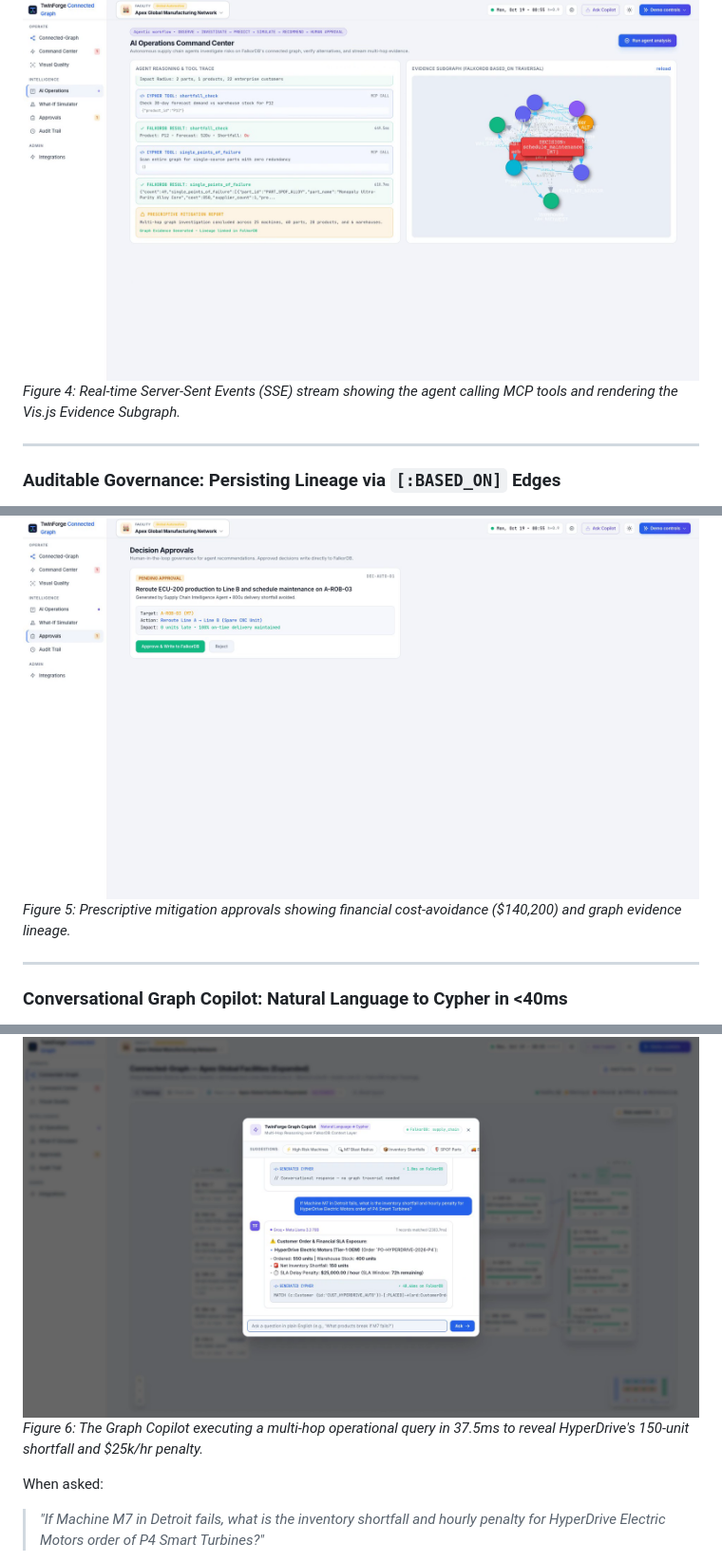
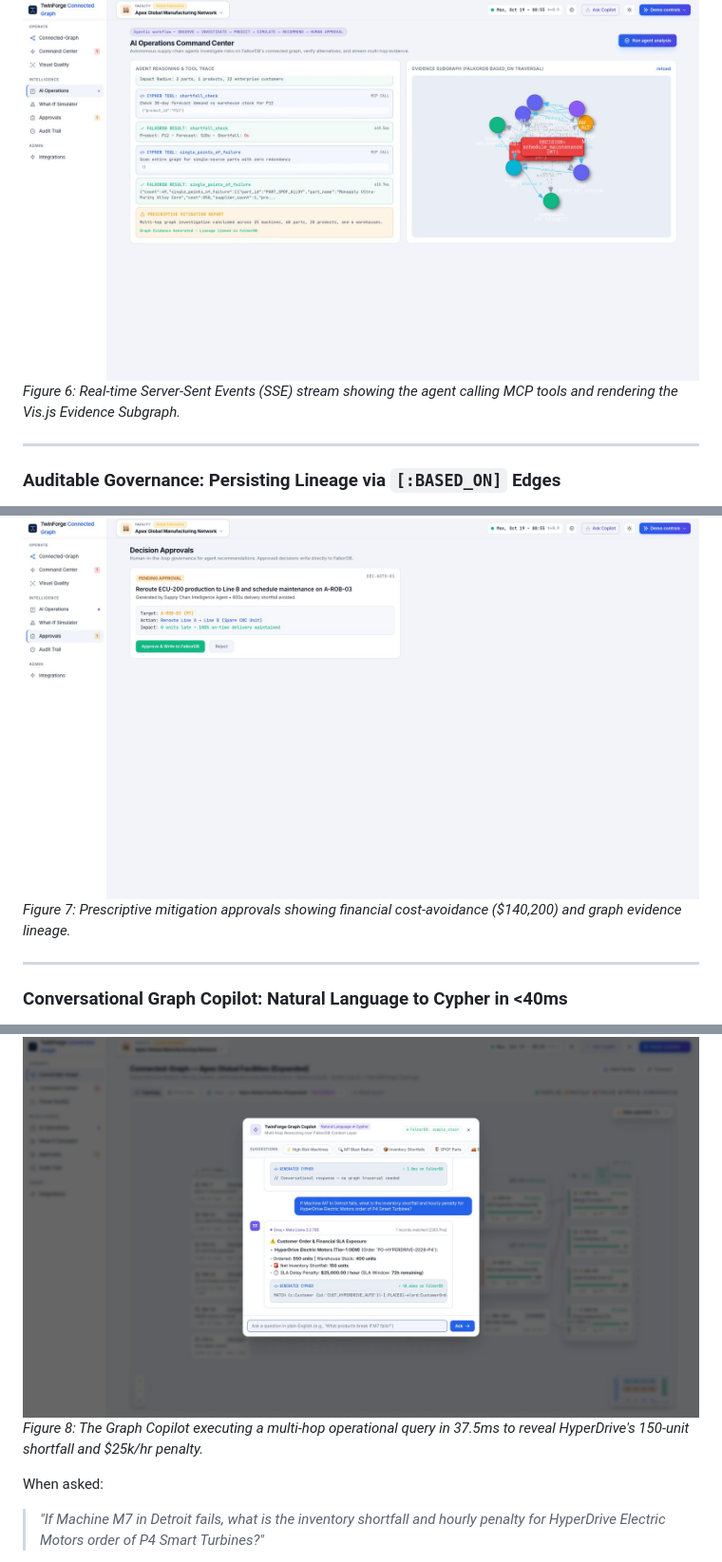
Before and after one commit to chiraghs/Graph-Hacks-Agents-That-Act-on-Connected-Data, a Markdown page: MEDIUM_BLOG.md, 3 parts joined by grey strips. Shown: that part at 95% size. GitHub-like rendering.

```diff
--- a/MEDIUM_BLOG.md
+++ b/MEDIUM_BLOG.md
@@ -137,7 +143,7 @@ At the same time, machine `M12` shows a **88% failure risk** (breakdown in 4 day
 * **The agent explicitly clears the alert with zero production downtime.**
 
 ![Autonomous Agent Live Investigation Console](assets/blog/05_autonomous_agent_investigation.png)
-*Figure 4: Real-time Server-Sent Events (SSE) stream showing the agent calling MCP tools and rendering the Vis.js Evidence Subgraph.*
+*Figure 6: Real-time Server-Sent Events (SSE) stream showing the agent calling MCP tools and rendering the Vis.js Evidence Subgraph.*
 
 ---
 
@@ -165,7 +171,7 @@ CREATE (d)-[:BASED_ON]->(target)
 Now, plant managers can click any historical decision and visually inspect the exact `Machine`, `Part`, `Product`, `Warehouse`, and `Customer` nodes that justified that action.
 
 ![Prescriptive Approvals and Audit Lineage](assets/blog/07_prescriptive_approvals.png)
-*Figure 5: Prescriptive mitigation approvals showing financial cost-avoidance ($140,200) and graph evidence lineage.*
+*Figure 7: Prescriptive mitigation approvals showing financial cost-avoidance ($140,200) and graph evidence lineage.*
 
 ---
 
@@ -179,7 +185,7 @@ It dynamically operates across three distinct modes:
 3. **Compound Decomposition Mode:** Decomposes complex multi-part questions into parallel Cypher operations.
 
 ![TwinForge Graph Copilot](assets/blog/03_graph_copilot_cypher.png)
-*Figure 6: The Graph Copilot executing a multi-hop operational query in 37.5ms to reveal HyperDrive's 150-unit shortfall and \$25k/hr penalty.*
+*Figure 8: The Graph Copilot executing a multi-hop operational query in 37.5ms to reveal HyperDrive's 150-unit shortfall and \$25k/hr penalty.*
 
 When asked:
 > *"If Machine M7 in Detroit fails, what is the inventory shortfall and hourly penalty for HyperDrive Electric Motors order of P4 Smart Turbines?"*
```
Also changed, not shown: other parts of MEDIUM_BLOG.md (+14 -5 lines), assets/blog/09_predictive_maintenance_studio.png (added), assets/blog/10_demand_forecasting_studio.png (added).
